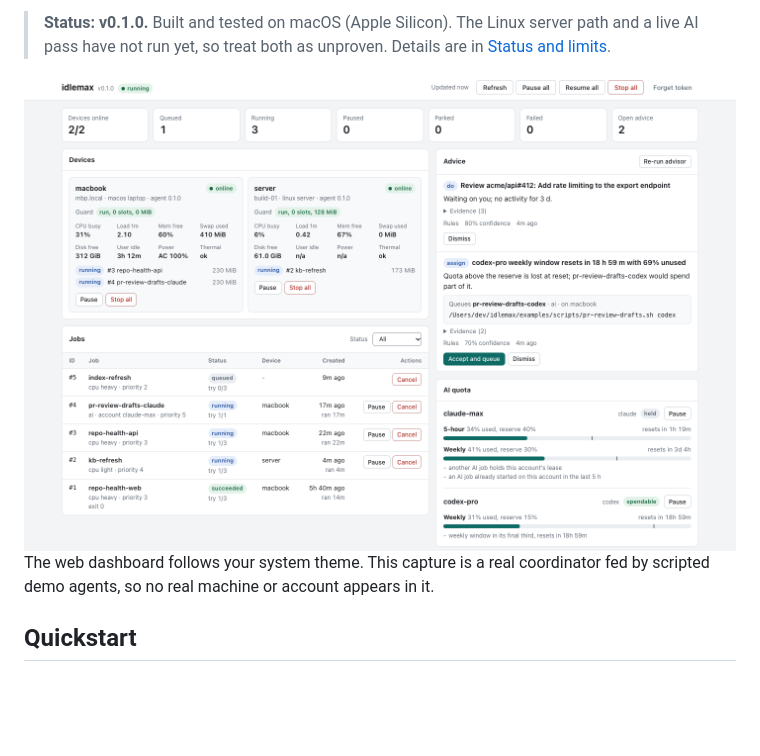
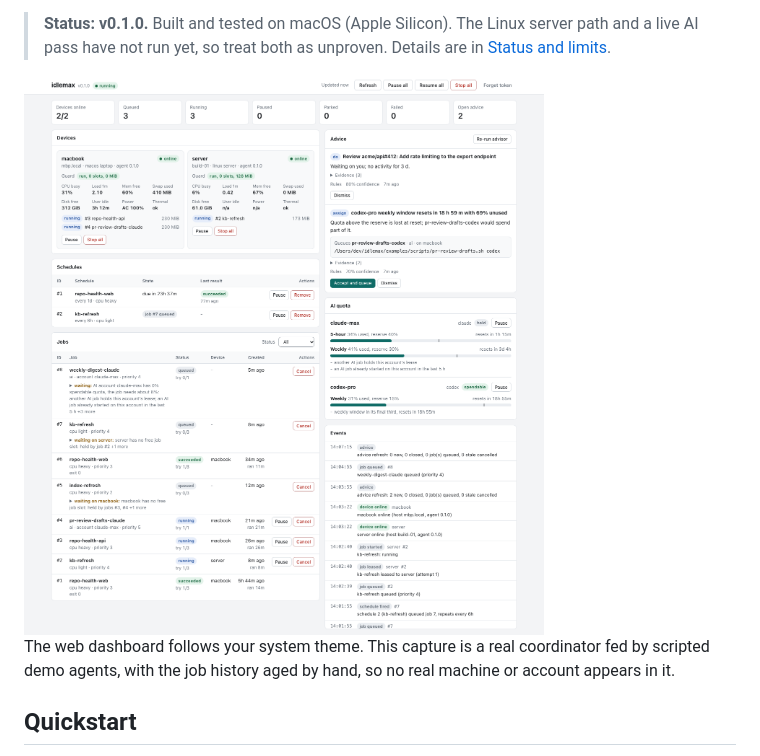
Before and after one commit to mrx-arafat/idlemax, a Markdown page: README.md, the part around one of its changes. Rendered like a GitHub page; pictures changed too: docs/assets/dashboard-light.png; blank space fills up the shorter version.

```diff
--- a/README.md
+++ b/README.md
@@ -40,7 +40,7 @@ AI jobs spend only the quota above a reserve you choose, late in each window.
 </picture>
 
 The web dashboard follows your system theme.
-This capture is a real coordinator fed by scripted demo agents, so no real machine or account appears in it.
+This capture is a real coordinator fed by scripted demo agents, with the job history aged by hand, so no real machine or account appears in it.
 
 ## Quickstart
 
```
Also changed, not shown: other parts of README.md (+1 -1 lines), docs/assets/dashboard-dark.png.
